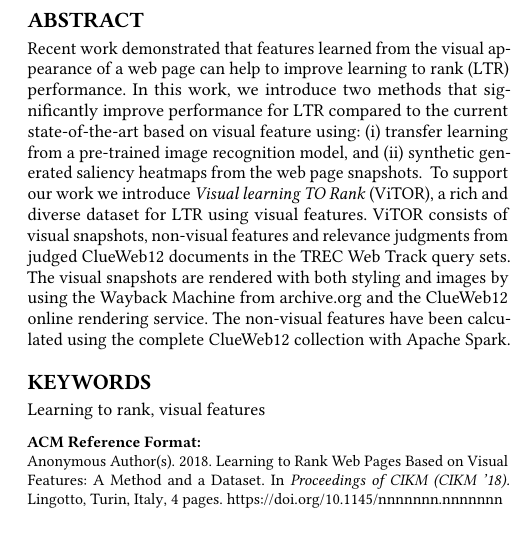
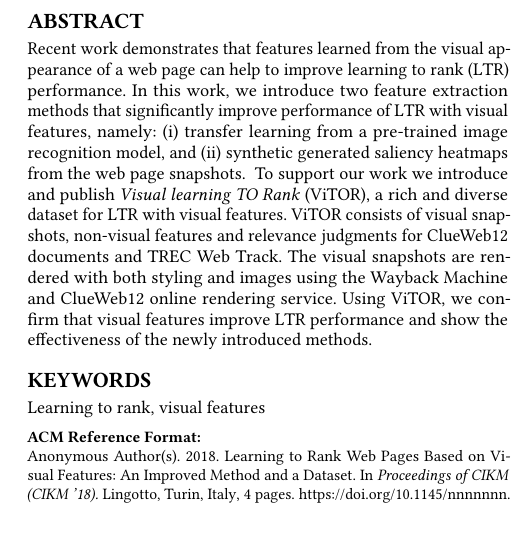
Before and after one commit to Braamling/Human-Saliency-on-Snapshots-in-Web-Relevance, a LaTeX paper (paper/cikm2018-visual-ltr.tex): part of one column of page 1 of 4, cut so that both start at the same text. Compiled offline with pdfLaTeX.

Commit message:
Title and abstract.

```diff
--- a/paper/cikm2018-visual-ltr.tex
+++ b/paper/cikm2018-visual-ltr.tex
@@ -52,7 +52,7 @@
 \newcommand{\datasetname}{\ac{ViTOR}}
 
 \title{Learning to Rank Web Pages Based on Visual Features}
-\subtitle{A Method and a Dataset}
+\subtitle{An Improved Method and a Dataset}
 
 \author{Bram van den Akker}
 \orcid{}
@@ -92,13 +92,17 @@
 %
 %\mdr{In \ac{LTR} web pages using visual features one uses the visual appearance of web pages as (additional) features to rank (textual) web pages in response to a query.}
 \begin{abstract}
-Recent work demonstrated that features learned from the visual appearance of a web page can help to improve \ac{LTR} performance.
-In this work, we introduce two methods that significantly improve performance for \ac{LTR} compared to the current state-of-the-art based on visual feature using:
+Recent work demonstrates that features learned from the visual appearance of a web page can help to improve \ac{LTR} performance.
+In this work, we introduce two feature extraction methods that significantly improve performance of \ac{LTR} with visual features, namely:
 \begin{inparaenum}[(i)]
 \item transfer learning from a pre-trained image recognition model, and
 \item synthetic generated saliency heatmaps from the web page snapshots.
 \end{inparaenum}\
-To support our work we introduce \datasetname, a rich and diverse dataset for \ac{LTR} using visual features. \datasetname~consists of visual snapshots, non-visual features and relevance judgments from judged ClueWeb12 documents in the TREC Web Track query sets. The visual snapshots are rendered with both styling and images by using the Wayback Machine from archive.org and the ClueWeb12 online rendering service. The non-visual features have been calculated using the complete ClueWeb12 collection with Apache Spark.
+To support our work we introduce and publish \datasetname, a rich and diverse dataset for \ac{LTR} with visual features.
+\datasetname~consists of visual snapshots, non-visual features and relevance judgments for ClueWeb12 documents and TREC Web Track.
+The visual snapshots are rendered with both styling and images using the Wayback Machine and ClueWeb12 online rendering service.
+Using \datasetname, we confirm that visual features improve \ac{LTR} performance
+and show the effectiveness of the newly introduced methods.
 \end{abstract}
 
 %
```
